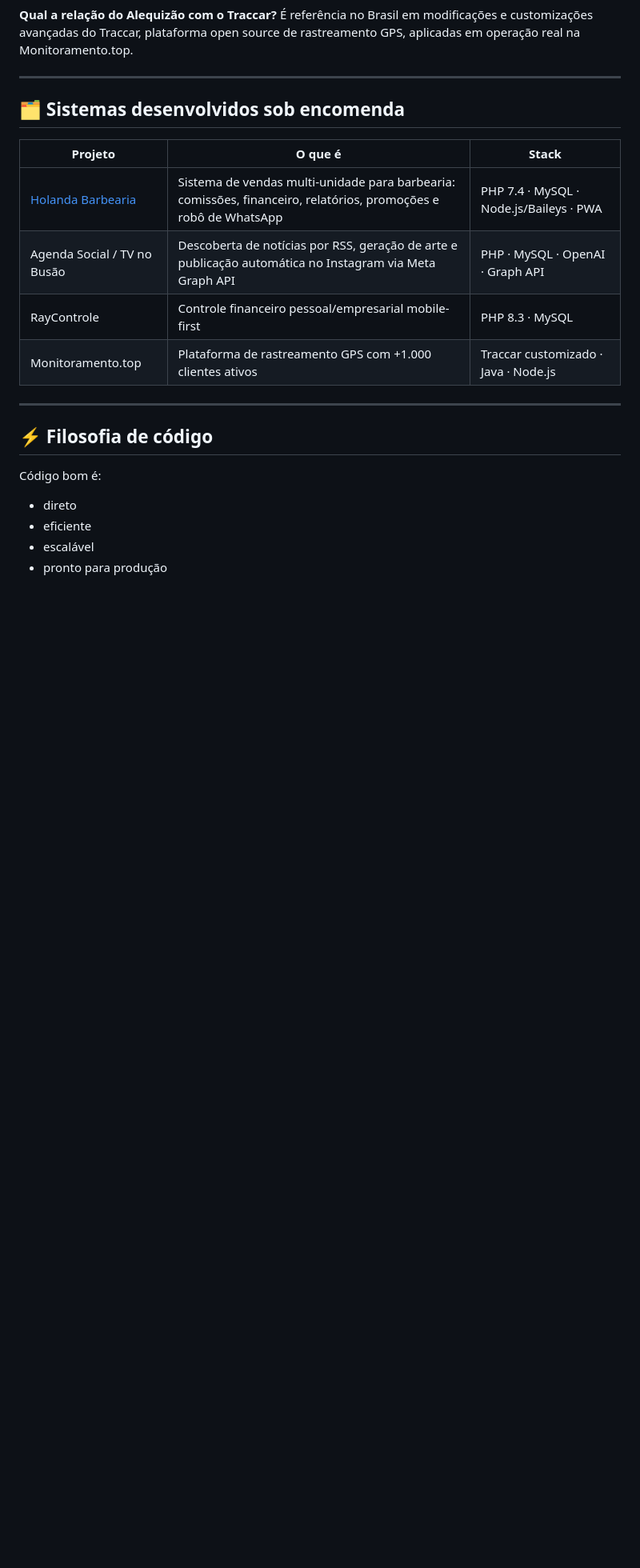
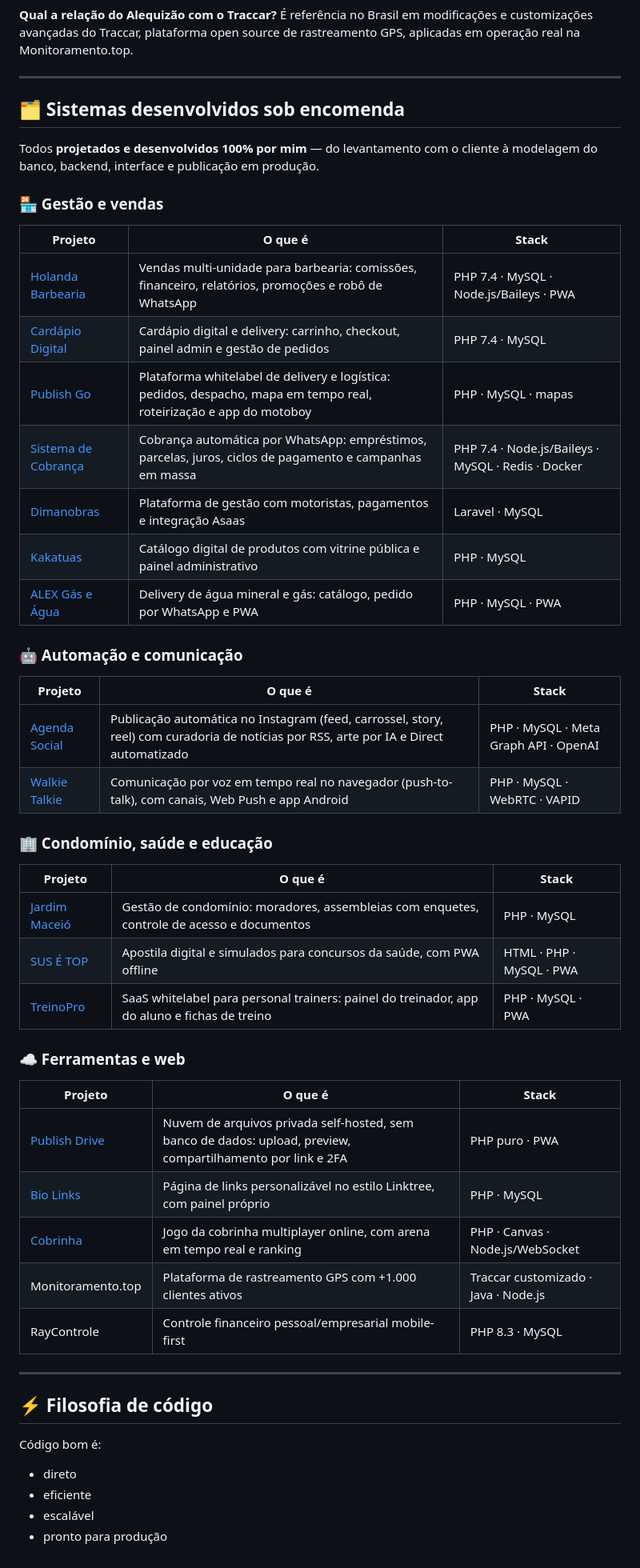
Before and after one commit to alequizao/alequizao, a Markdown page: readme.md, the part around one of its changes. Shown at 80% size. Rendered like a GitHub page; blank space fills up the shorter version.

Commit message:
Perfil: 16 projetos publicados, autoria 100% e indexação para 'programador Maceió'

```diff
--- a/readme.md
+++ b/readme.md
@@ -310,12 +321,45 @@ open source de rastreamento GPS, aplicadas em operação real na Monitoramento.t
 
 ## 🗂️ Sistemas desenvolvidos sob encomenda
 
+Todos **projetados e desenvolvidos 100% por mim** — do levantamento com o cliente à
+modelagem do banco, backend, interface e publicação em produção.
+
+### 🏪 Gestão e vendas
+
 | Projeto | O que é | Stack |
 |---|---|---|
-| [Holanda Barbearia](https://github.com/alequizao/holanda-barbearia) | Sistema de vendas multi-unidade para barbearia: comissões, financeiro, relatórios, promoções e robô de WhatsApp | PHP 7.4 · MySQL · Node.js/Baileys · PWA |
-| Agenda Social / TV no Busão | Descoberta de notícias por RSS, geração de arte e publicação automática no Instagram via Meta Graph API | PHP · MySQL · OpenAI · Graph API |
+| [Holanda Barbearia](https://github.com/alequizao/holanda-barbearia) | Vendas multi-unidade para barbearia: comissões, financeiro, relatórios, promoções e robô de WhatsApp | PHP 7.4 · MySQL · Node.js/Baileys · PWA |
+| [Cardápio Digital](https://github.com/alequizao/cardapio-digital) | Cardápio digital e delivery: carrinho, checkout, painel admin e gestão de pedidos | PHP 7.4 · MySQL |
+| [Publish Go](https://github.com/alequizao/publish-go) | Plataforma whitelabel de delivery e logística: pedidos, despacho, mapa em tempo real, roteirização e app do motoboy | PHP · MySQL · mapas |
+| [Sistema de Cobrança](https://github.com/alequizao/sistema-de-cobranca) | Cobrança automática por WhatsApp: empréstimos, parcelas, juros, ciclos de pagamento e campanhas em massa | PHP 7.4 · Node.js/Baileys · MySQL · Redis · Docker |
+| [Dimanobras](https://github.com/alequizao/dimanobras) | Plataforma de gestão com motoristas, pagamentos e integração Asaas | Laravel · MySQL |
+| [Kakatuas](https://github.com/alequizao/kakatuas) | Catálogo digital de produtos com vitrine pública e painel administrativo | PHP · MySQL |
+| [ALEX Gás e Água](https://github.com/alequizao/alex-gas-e-agua) | Delivery de água mineral e gás: catálogo, pedido por WhatsApp e PWA | PHP · MySQL · PWA |
+
+### 🤖 Automação e comunicação
+
+| Projeto | O que é | Stack |
+|---|---|---|
+| [Agenda Social](https://github.com/alequizao/agenda-social-instagram) | Publicação automática no Instagram (feed, carrossel, story, reel) com curadoria de notícias por RSS, arte por IA e Direct automatizado | PHP · MySQL · Meta Graph API · OpenAI |
+| [Walkie Talkie](https://github.com/alequizao/walkie-talkie) | Comunicação por voz em tempo real no navegador (push-to-talk), com canais, Web Push e app Android | PHP · MySQL · WebRTC · VAPID |
+
+### 🏢 Condomínio, saúde e educação
+
+| Projeto | O que é | Stack |
+|---|---|---|
+| [Jardim Maceió](https://github.com/alequizao/jardim-maceio) | Gestão de condomínio: moradores, assembleias com enquetes, controle de acesso e documentos | PHP · MySQL |
+| [SUS É TOP](https://github.com/alequizao/sus-e-top) | Apostila digital e simulados para concursos da saúde, com PWA offline | HTML · PHP · MySQL · PWA |
+| [TreinoPro](https://github.com/alequizao/treinopro) | SaaS whitelabel para personal trainers: painel do treinador, app do aluno e fichas de treino | PHP · MySQL · PWA |
+
+### ☁️ Ferramentas e web
+
+| Projeto | O que é | Stack |
+|---|---|---|
+| [Publish Drive](https://github.com/alequizao/publish-drive) | Nuvem de arquivos privada self-hosted, sem banco de dados: upload, preview, compartilhamento por link e 2FA | PHP puro · PWA |
+| [Bio Links](https://github.com/alequizao/bio-links) | Página de links personalizável no estilo Linktree, com painel próprio | PHP · MySQL |
+| [Cobrinha](https://github.com/alequizao/cobrinha) | Jogo da cobrinha multiplayer online, com arena em tempo real e ranking | PHP · Canvas · Node.js/WebSocket |
+| Monitoramento.top | Plataforma de rastreamento GPS com +1.000 clientes ativos | Traccar customizado · Java · Node.js |
 | RayControle | Controle financeiro pessoal/empresarial mobile-first | PHP 8.3 · MySQL |
-| Monitoramento.top | Plataforma de rastreamento GPS com +1.000 clientes ativos | Traccar customizado · Java · Node.js |
 
 ---
 
```
Also changed, not shown: other parts of readme.md (+12 -1 lines).
